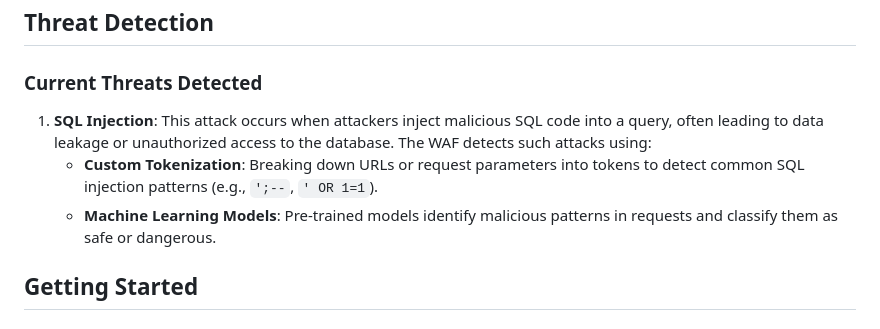
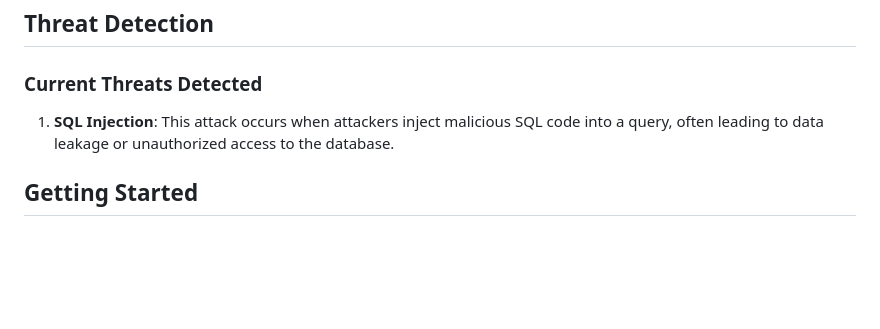
Before and after one commit to li-car-fei/WAF-AI, a Markdown page: README.md, the part around the change. Drawn GitHub-style; blank space fills up the shorter version.

```diff
--- a/README.md
+++ b/README.md
@@ -26,10 +26,7 @@ The application is built using the **Flask** framework, providing a simple web i
 
 ### **Current Threats Detected**
 
-1. **SQL Injection**: This attack occurs when attackers inject malicious SQL code into a query, often leading to data leakage or unauthorized access to the database. The WAF detects such attacks using:
-   - **Custom Tokenization**: Breaking down URLs or request parameters into tokens to detect common SQL injection patterns (e.g., `';--`, `' OR 1=1`).
-   - **Machine Learning Models**: Pre-trained models identify malicious patterns in requests and classify them as safe or dangerous.
-
+1. **SQL Injection**: This attack occurs when attackers inject malicious SQL code into a query, often leading to data leakage or unauthorized access to the database.
 
 
 ## Getting Started
```
